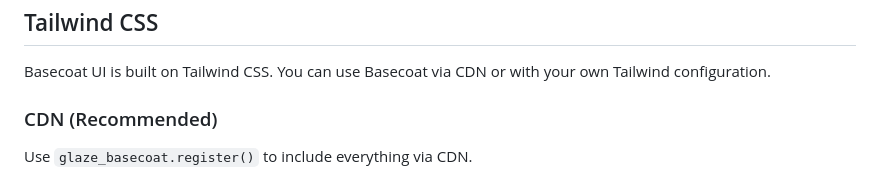
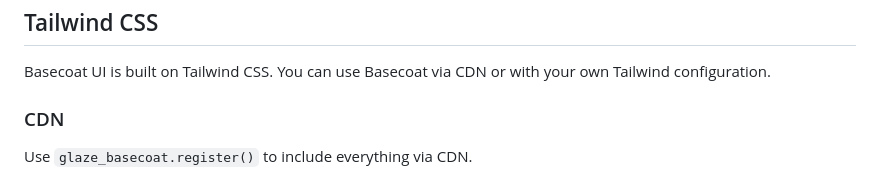
Before and after one commit to daniellionel01/glaze, a Markdown page: glaze_basecoat/README.md, the part around the change. GitHub-like rendering.

Commit message:
update documentation

```diff
--- a/glaze_basecoat/README.md
+++ b/glaze_basecoat/README.md
@@ -78,7 +78,7 @@ Take a look at the [dev module](./dev/glaze_basecoat_dev.gleam) for a kitchen si
 
 Basecoat UI is built on Tailwind CSS. You can use Basecoat via CDN or with your own Tailwind configuration.
 
-### CDN (Recommended)
+### CDN
 
 Use `glaze_basecoat.register()` to include everything via CDN.
 
```
